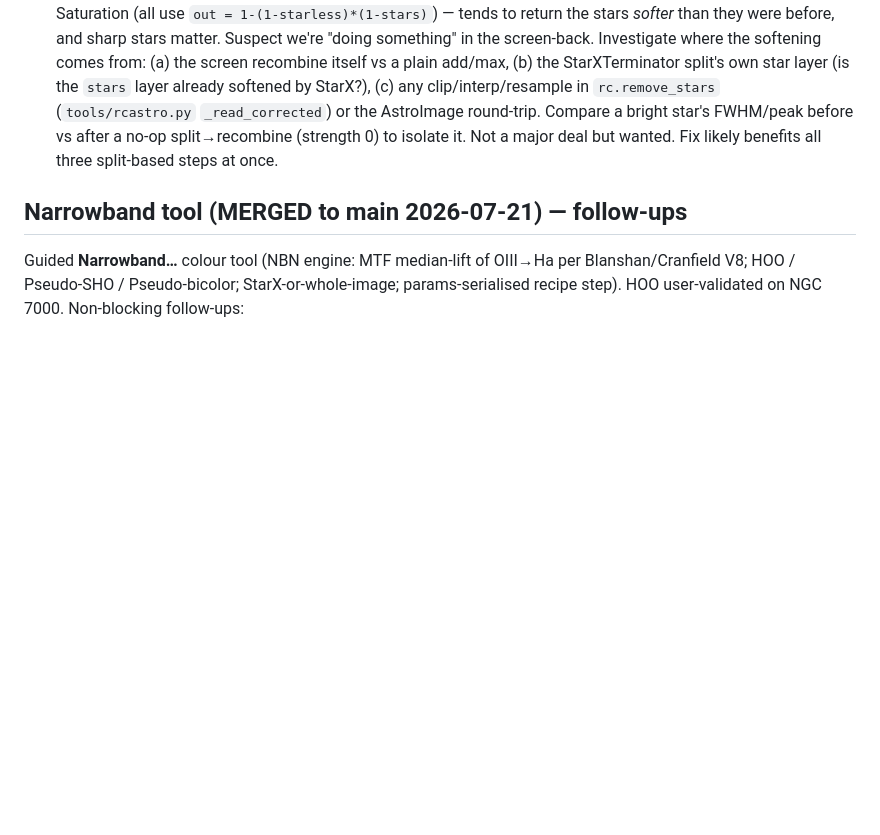
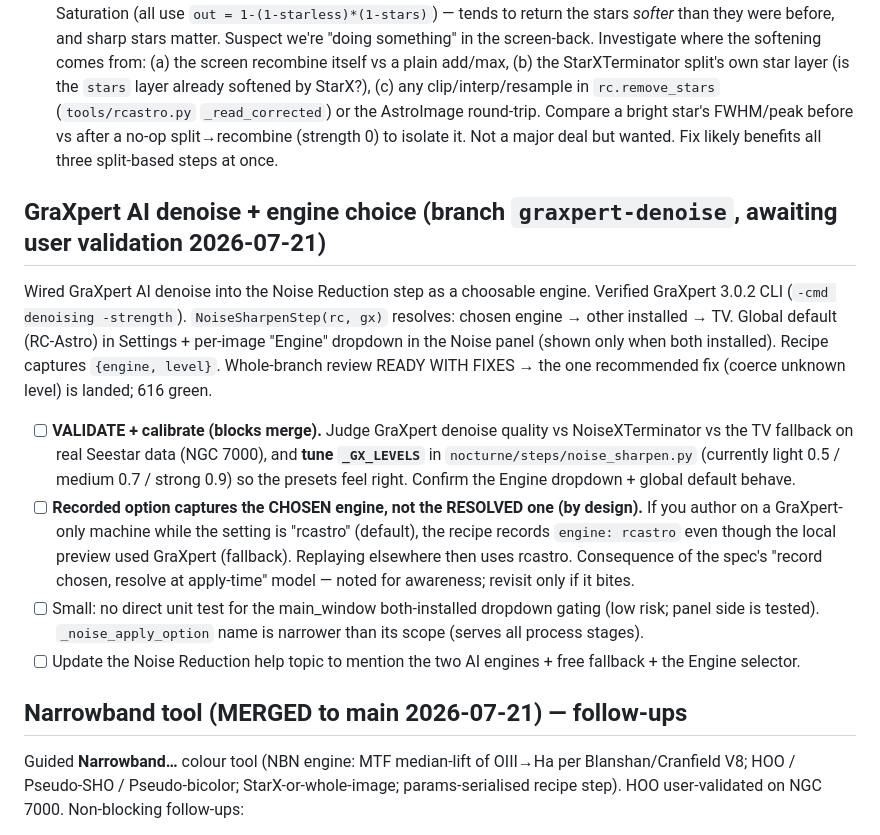
Before and after one commit to astehn/nocturne, a Markdown page: TODO.md, the part around the change. GitHub-like rendering; blank space fills up the shorter version.

Commit message:
docs: TODO — GraXpert denoise awaiting validation + calibration; deferred minors

```diff
--- a/TODO.md
+++ b/TODO.md
@@ -13,6 +13,26 @@ Working notes for what's next. Core pipeline + UX are functional on `main`.
       (`tools/rcastro.py` `_read_corrected`) or the AstroImage round-trip. Compare a bright star's
       FWHM/peak before vs after a no-op split→recombine (strength 0) to isolate it. Not a major deal
       but wanted. Fix likely benefits all three split-based steps at once.
+
+## GraXpert AI denoise + engine choice (branch `graxpert-denoise`, awaiting user validation 2026-07-21)
+Wired GraXpert AI denoise into the Noise Reduction step as a choosable engine. Verified GraXpert
+3.0.2 CLI (`-cmd denoising -strength`). `NoiseSharpenStep(rc, gx)` resolves: chosen engine → other
+installed → TV. Global default (RC-Astro) in Settings + per-image "Engine" dropdown in the Noise
+panel (shown only when both installed). Recipe captures `{engine, level}`. Whole-branch review
+READY WITH FIXES → the one recommended fix (coerce unknown level) is landed; 616 green.
+- [ ] **VALIDATE + calibrate (blocks merge).** Judge GraXpert denoise quality vs NoiseXTerminator vs
+      the TV fallback on real Seestar data (NGC 7000), and **tune `_GX_LEVELS`** in
+      `nocturne/steps/noise_sharpen.py` (currently light 0.5 / medium 0.7 / strong 0.9) so the presets
+      feel right. Confirm the Engine dropdown + global default behave.
+- [ ] **Recorded option captures the CHOSEN engine, not the RESOLVED one (by design).** If you author
+      on a GraXpert-only machine while the setting is "rcastro" (default), the recipe records
+      `engine: rcastro` even though the local preview used GraXpert (fallback). Replaying elsewhere then
+      uses rcastro. Consequence of the spec's "record chosen, resolve at apply-time" model — noted for
+      awareness; revisit only if it bites.
+- [ ] Small: no direct unit test for the main_window both-installed dropdown gating (low risk; panel
+      side is tested). `_noise_apply_option` name is narrower than its scope (serves all process stages).
+- [ ] Update the Noise Reduction help topic to mention the two AI engines + free fallback + the Engine
+      selector.
 
 ## Narrowband tool (MERGED to main 2026-07-21) — follow-ups
 Guided **Narrowband…** colour tool (NBN engine: MTF median-lift of OIII→Ha per Blanshan/Cranfield V8;
```
